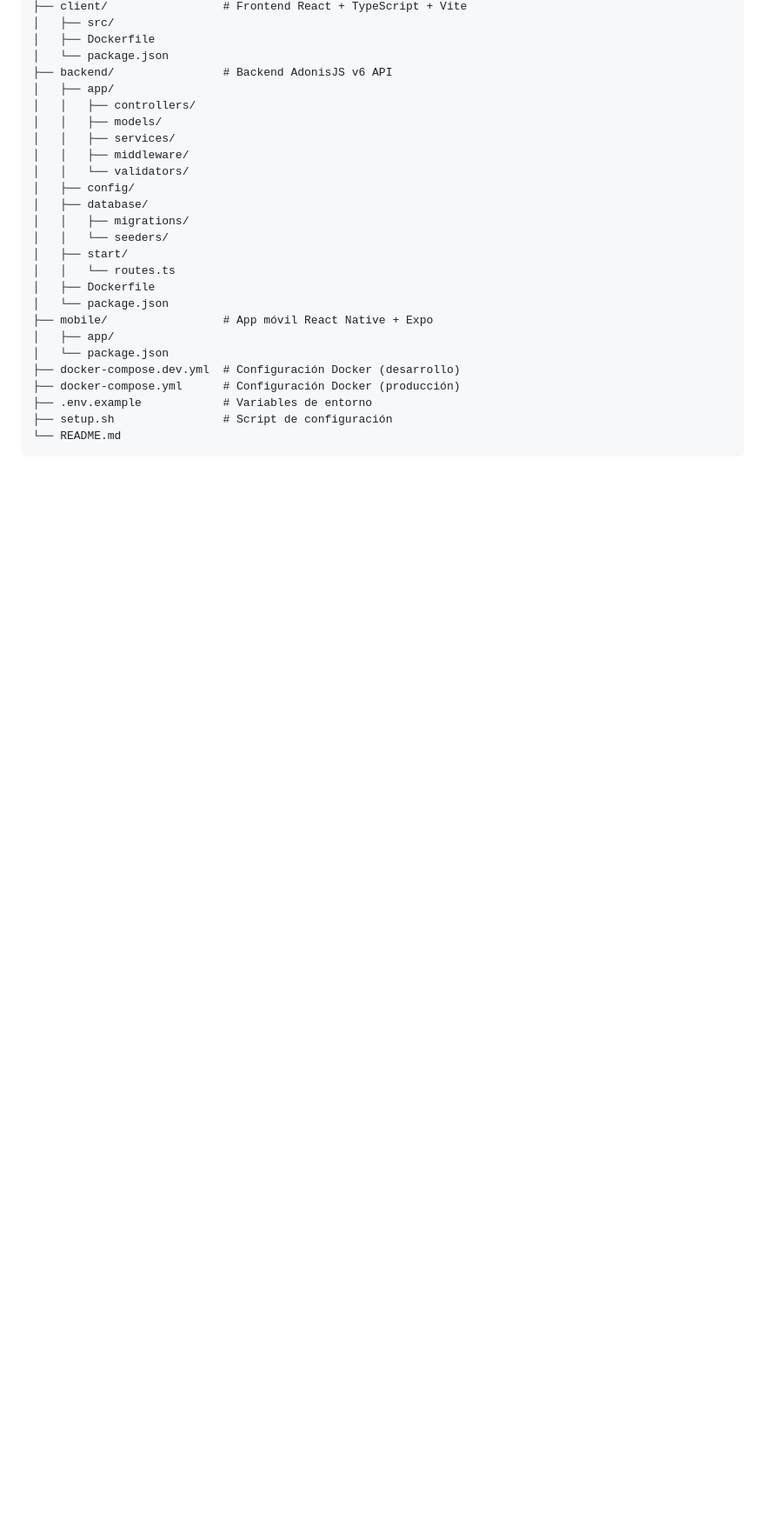
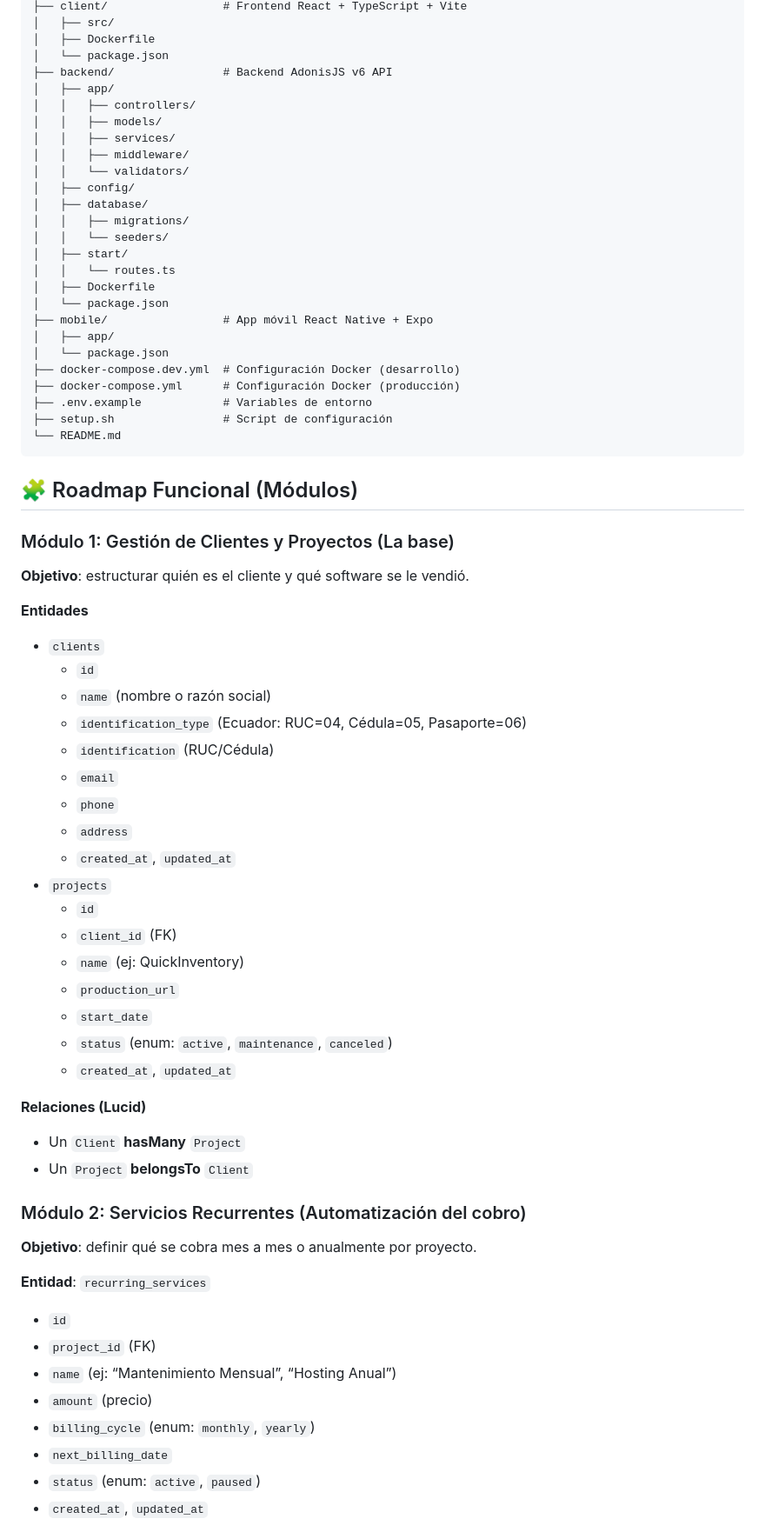
Before and after one commit to Rysth/RD-Nexus, a Markdown page: README.md, the part around one of its changes. Shown at 87% size. GitHub-like rendering; blank space fills up the shorter version.

Commit message:
Update README.md to reflect project details and objectives for RD-Nexus

````diff
--- a/README.md
+++ b/README.md
@@ -63,3 +80,47 @@ MicroBiz-Stack/
 ├── setup.sh                # Script de configuración
 └── README.md
 ```
+
+## 🧩 Roadmap Funcional (Módulos)
+
+### Módulo 1: Gestión de Clientes y Proyectos (La base)
+
+**Objetivo**: estructurar quién es el cliente y qué software se le vendió.
+
+**Entidades**
+- `clients`
+	- `id`
+	- `name` (nombre o razón social)
+	- `identification_type` (Ecuador: RUC=04, Cédula=05, Pasaporte=06)
+	- `identification` (RUC/Cédula)
+	- `email`
+	- `phone`
+	- `address`
+	- `created_at`, `updated_at`
+- `projects`
+	- `id`
+	- `client_id` (FK)
+	- `name` (ej: QuickInventory)
+	- `production_url`
+	- `start_date`
+	- `status` (enum: `active`, `maintenance`, `canceled`)
+	- `created_at`, `updated_at`
+
+**Relaciones (Lucid)**
+- Un `Client` **hasMany** `Project`
+- Un `Project` **belongsTo** `Client`
+
+### Módulo 2: Servicios Recurrentes (Automatización del cobro)
+
+**Objetivo**: definir qué se cobra mes a mes o anualmente por proyecto.
+
+**Entidad**: `recurring_services`
+- `id`
+- `project_id` (FK)
+- `name` (ej: “Mantenimiento Mensual”, “Hosting Anual”)
+- `amount` (precio)
+- `billing_cycle` (enum: `monthly`, `yearly`)
+- `next_billing_date`
+- `status` (enum: `active`, `paused`)
+- `created_at`, `updated_at`
+
````
Also changed, not shown: other parts of README.md (+109 -5 lines).
